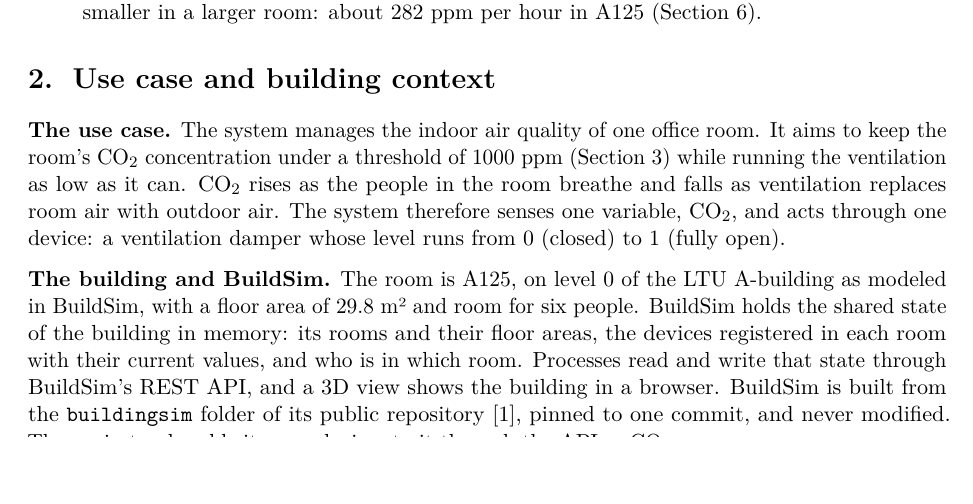
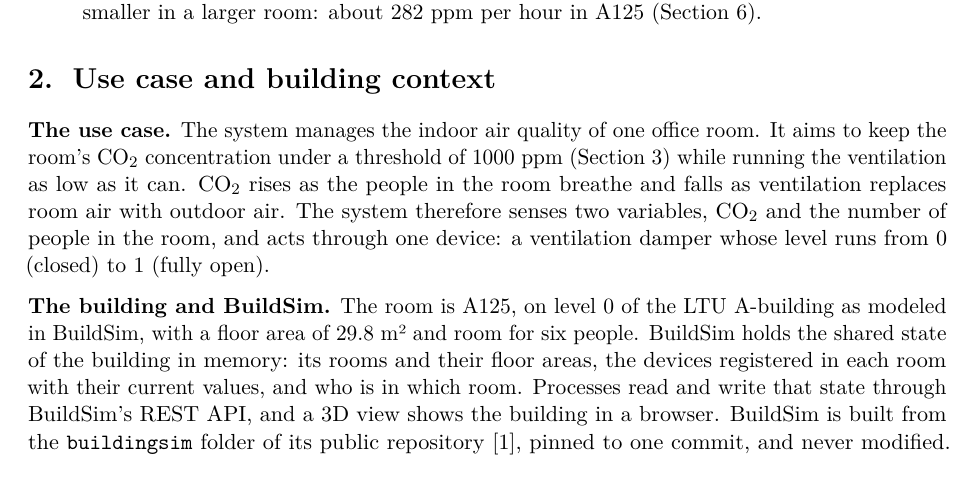
Before and after one commit to OscarEngelmark/smart-ventilation, a LaTeX document (latex/report/report.tex): part of page 2 of 25, cut so that both start at the same text, the shorter picture padded with empty space. Compiled offline with pdfLaTeX.

Commit message:
Name both sensed variables in the use case
Correct the use case in latex/report/report.tex to say the system
senses the number of people in the room as well as CO2.

```diff
--- a/latex/report/report.tex
+++ b/latex/report/report.tex
@@ -190,8 +190,8 @@ the ventilation as low as possible \\
 office room. It aims to keep the room's CO₂ concentration under a threshold of 1000 ppm
 (Section~\ref{sec:requirements}) while running the ventilation as low as it can. CO₂ rises
 as the people in the room breathe and falls as ventilation replaces room
-air with outdoor air. The system therefore senses one variable, CO₂, and
-acts through one device: a ventilation damper whose level runs from 0
+air with outdoor air. The system therefore senses two variables, CO₂ and
+the number of people in the room, and acts through one device: a ventilation damper whose level runs from 0
 (closed) to 1 (fully open).
 
 \textbf{The building and BuildSim.} The room is A125, on level 0 of the
```
